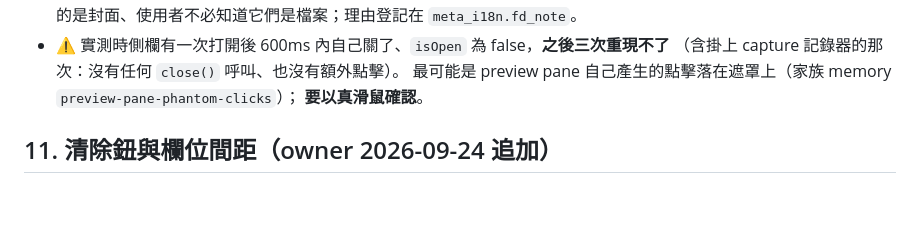
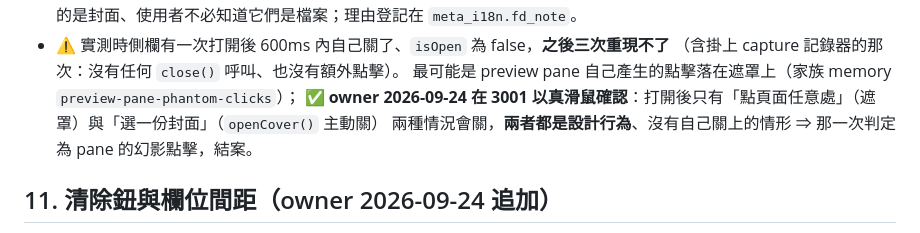
Before and after one commit to scottgfhong310/sutra-cover, a Markdown page: DESIGN.md, the part around the change. Rendered like a GitHub page; blank space fills up the shorter version.

Commit message:
DESIGN §10：右側清單「自己關上」一事經 owner 真滑鼠確認結案
Co-Authored-By: Claude Opus 5.5 <noreply@anthropic.com>

```diff
--- a/DESIGN.md
+++ b/DESIGN.md
@@ -141,7 +141,8 @@ lib 寫成實體 U+3000——**各自在預期的那一條變紅**。
 - ⚠️ 實測時側欄有一次打開後 600ms 內自己關了、`isOpen` 為 false，**之後三次重現不了**
   （含掛上 capture 記錄器的那次：沒有任何 `close()` 呼叫、也沒有額外點擊）。
   最可能是 preview pane 自己產生的點擊落在遮罩上（家族 memory `preview-pane-phantom-clicks`）；
-  **要以真滑鼠確認**。
+  ✅ **owner 2026-09-24 在 3001 以真滑鼠確認**：打開後只有「點頁面任意處」（遮罩）與「選一份封面」（`openCover()` 主動關）
+  兩種情況會關，**兩者都是設計行為**、沒有自己關上的情形 ⇒ 那一次判定為 pane 的幻影點擊，結案。
 
 ## 11. 清除鈕與欄位間距（owner 2026-09-24 追加）
 
```
